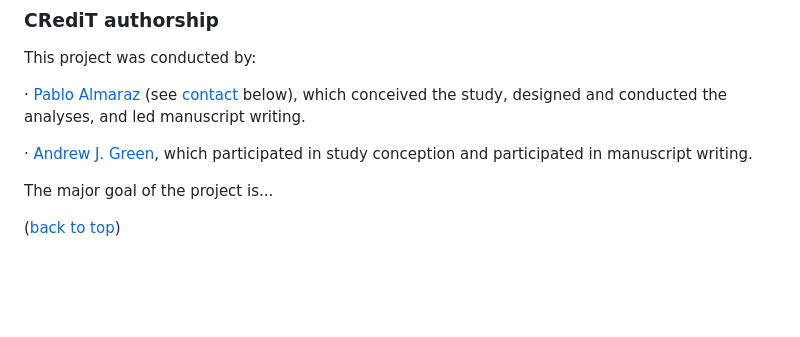
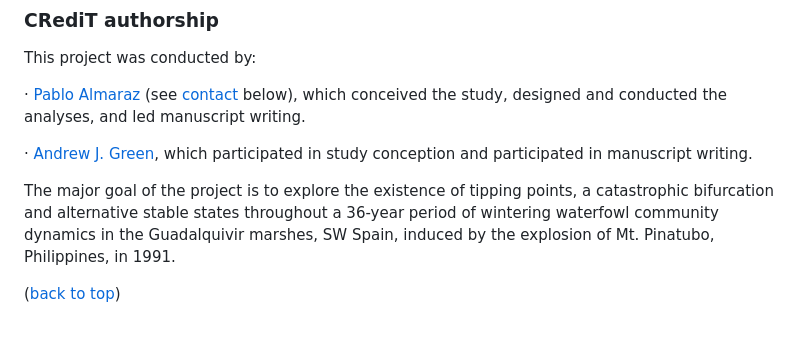
Before and after one commit to palmaraz/GuadalShiftR, a Markdown page: README.md, the part around the change. Rendered like a GitHub page; blank space fills up the shorter version.

Commit message:
Another commit

```diff
--- a/README.md
+++ b/README.md
@@ -82,7 +82,7 @@ This project was conducted by:
 
 · [Andrew J. Green](https://scholar.google.es/citations?user=wTg9HCcAAAAJ&hl=es), which participated in study conception and participated in manuscript writing.
 
-The major goal of the project is...
+The major goal of the project is to explore the existence of tipping points, a catastrophic bifurcation and alternative stable states throughout a 36-year period of wintering waterfowl community dynamics in the Guadalquivir marshes, SW Spain, induced by the explosion of Mt. Pinatubo, Philippines, in 1991.
 
 <p align="right">
 
```
